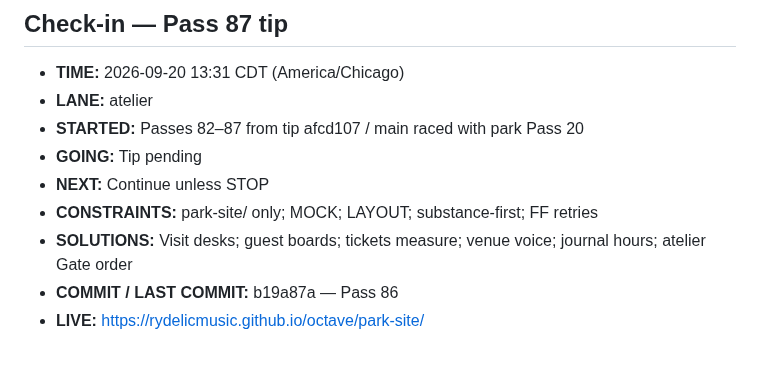
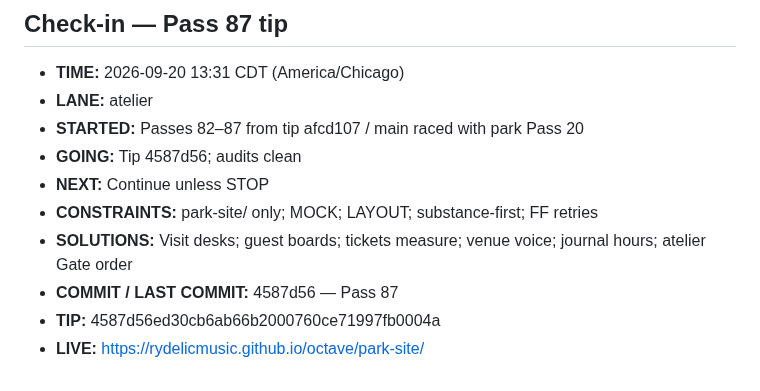
Before and after one commit to Rydelicmusic/Octave, a Markdown page: park-site/STATUS.md, the part around the change. Rendered like a GitHub page.

Commit message:
park-site STATUS: Pass 87 tip 4587d56 confirmed

```diff
--- a/park-site/STATUS.md
+++ b/park-site/STATUS.md
@@ -868,9 +868,10 @@ Geometry lock: Origin hub (0,0); +X The Board; −X The Block; +Z Gate / The Poc
 - **TIME:** 2026-09-20 13:31 CDT (America/Chicago)
 - **LANE:** atelier
 - **STARTED:** Passes 82–87 from tip afcd107 / main raced with park Pass 20
-- **GOING:** Tip pending
+- **GOING:** Tip 4587d56; audits clean
 - **NEXT:** Continue unless STOP
 - **CONSTRAINTS:** park-site/ only; MOCK; LAYOUT; substance-first; FF retries
 - **SOLUTIONS:** Visit desks; guest boards; tickets measure; venue voice; journal hours; atelier Gate order
-- **COMMIT / LAST COMMIT:** b19a87a — Pass 86
+- **COMMIT / LAST COMMIT:** 4587d56 — Pass 87
+- **TIP:** 4587d56ed30cb6ab66b2000760ce71997fb0004a
 - **LIVE:** https://rydelicmusic.github.io/octave/park-site/
```
